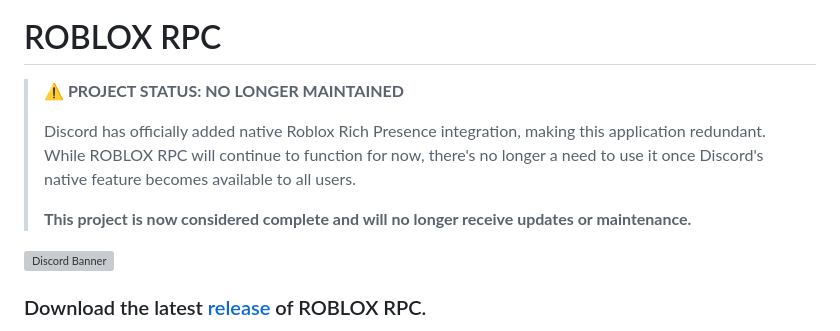
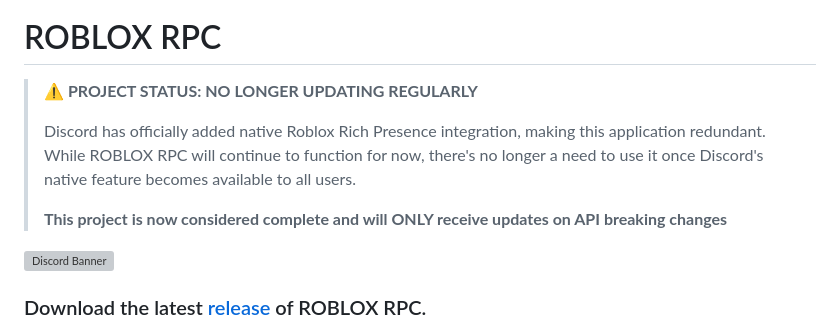
Before and after one commit to ItzBlinkzy/roblox-rpc, a Markdown page: README.md, the part around the change. GitHub-like rendering; grey boxes are pictures that could not be loaded.

Commit message:
Update project status and maintenance notes in README
Rollout will be taking longer so will choose to update if it breaks.

```diff
--- a/README.md
+++ b/README.md
@@ -2,11 +2,11 @@
 
 # ROBLOX RPC
 
-> **⚠️ PROJECT STATUS: NO LONGER MAINTAINED**
+> **⚠️ PROJECT STATUS: NO LONGER UPDATING REGULARLY**
 >
 > Discord has officially added native Roblox Rich Presence integration, making this application redundant. While ROBLOX RPC will continue to function for now, there's no longer a need to use it once Discord's native feature becomes available to all users.
 >
-> **This project is now considered complete and will no longer receive updates or maintenance.**
+> **This project is now considered complete and will ONLY receive updates on API breaking changes**
 
 <a href="https://discord.com/invite/aq9rwUCQrK"><img src="https://discordapp.com/api/guilds/1149469425968361523/widget.png?style=banner3" alt="Discord Banner"/></a>
 
```
